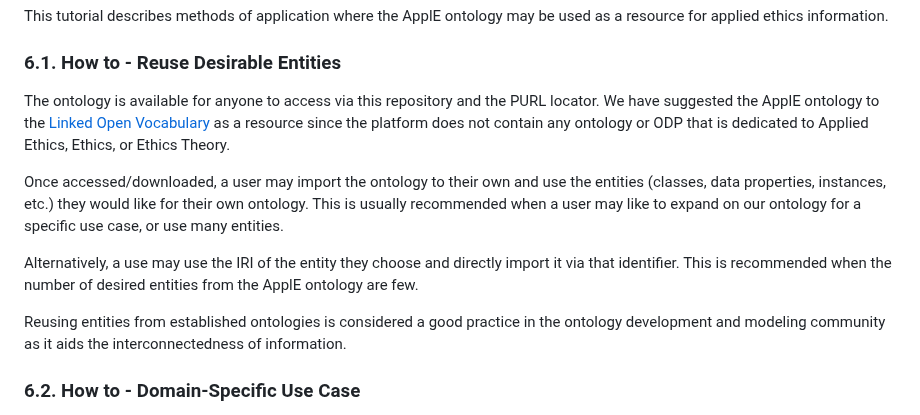
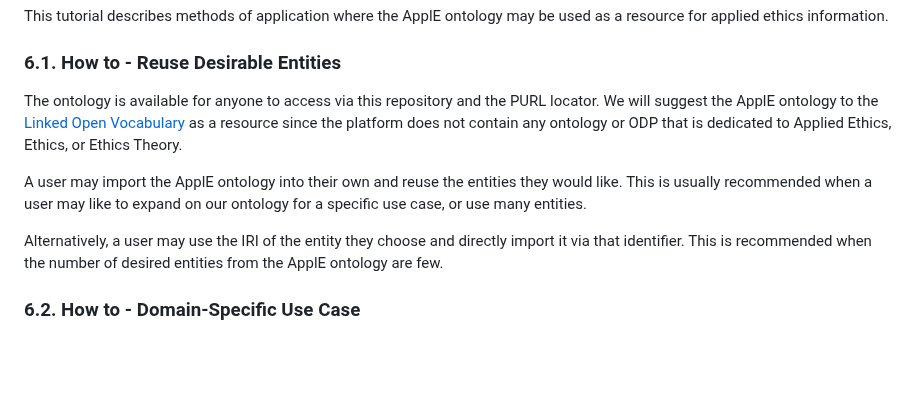
Before and after one commit to kracr/applied-ethics-ontology, a Markdown page: README.md, the part around one of its changes. GitHub-like rendering; blank space fills up the shorter version.

```diff
--- a/README.md
+++ b/README.md
@@ -145,13 +145,11 @@ This tutorial describes methods of application where the ApplE ontology may be u
 <a name="a"></a>
 ###  6.1. How to - Reuse Desirable Entities
 
-The ontology is available for anyone to access via this repository and the PURL locator. We have suggested the ApplE ontology to the [Linked Open Vocabulary](https://lov.linkeddata.es/dataset/lov/) as a resource since the platform does not contain any ontology or ODP that is dedicated to Applied Ethics, Ethics, or Ethics Theory.
+The ontology is available for anyone to access via this repository and the PURL locator. We will suggest the ApplE ontology to the [Linked Open Vocabulary](https://lov.linkeddata.es/dataset/lov/) as a resource since the platform does not contain any ontology or ODP that is dedicated to Applied Ethics, Ethics, or Ethics Theory.
 
-Once accessed/downloaded, a user may import the ontology to their own and use the entities (classes, data properties, instances, etc.) they would like for their own ontology. This is usually recommended when a user may like to expand on our ontology for a specific use case, or use many entities.
+A user may import the ApplE ontology into their own and reuse the entities they would like. This is usually recommended when a user may like to expand on our ontology for a specific use case, or use many entities.
 
-Alternatively, a use may use the IRI of the entity they choose and directly import it via that identifier. This is recommended when the number of desired entities from the ApplE ontology are few.
-
-Reusing entities from established ontologies is considered a good practice in the ontology development and modeling community as it aids the interconnectedness of information.
+Alternatively, a user may use the IRI of the entity they choose and directly import it via that identifier. This is recommended when the number of desired entities from the ApplE ontology are few.
 
 <a name="b"></a>
 ###  6.2. How to - Domain-Specific Use Case
```
Also changed, not shown: other parts of README.md (+1 -1 lines).
